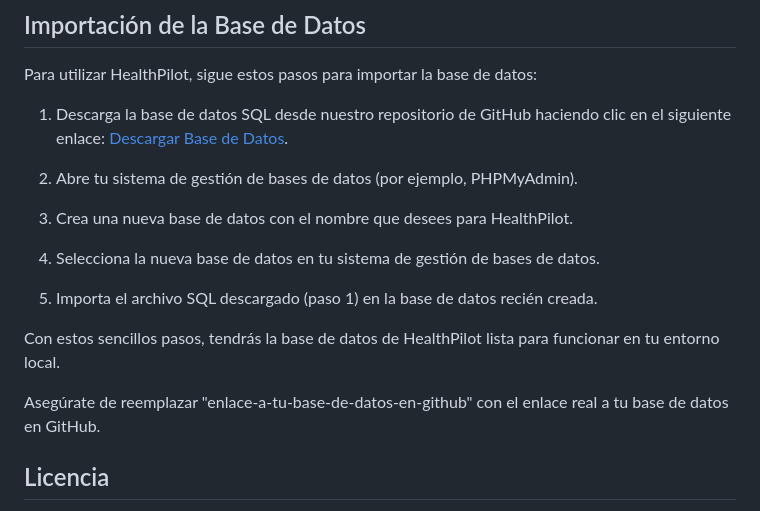
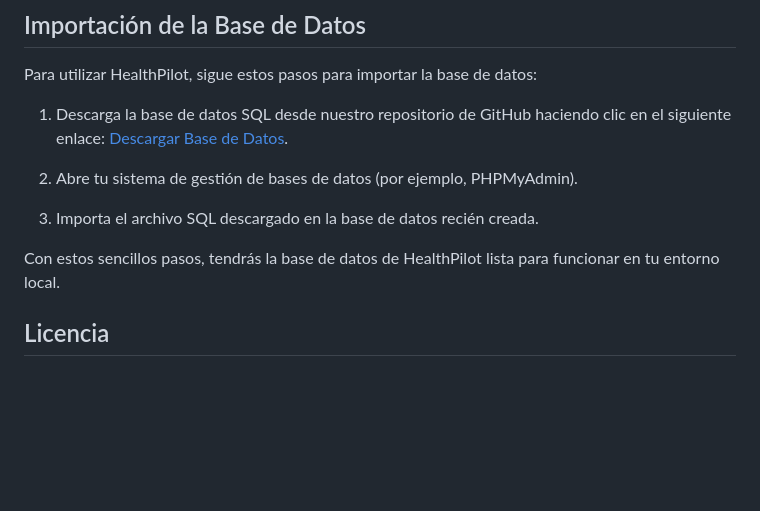
Before and after one commit to GarcesSebastian/HealthPilot, a Markdown page: README.md, the part around the change. Rendered like a GitHub page; blank space fills up the shorter version.

```diff
--- a/README.md
+++ b/README.md
@@ -94,15 +94,9 @@ Para utilizar HealthPilot, sigue estos pasos para importar la base de datos:
 
 2. Abre tu sistema de gestión de bases de datos (por ejemplo, PHPMyAdmin).
 
-3. Crea una nueva base de datos con el nombre que desees para HealthPilot.
-
-4. Selecciona la nueva base de datos en tu sistema de gestión de bases de datos.
-
-5. Importa el archivo SQL descargado (paso 1) en la base de datos recién creada.
+3. Importa el archivo SQL descargado en la base de datos recién creada.
 
 Con estos sencillos pasos, tendrás la base de datos de HealthPilot lista para funcionar en tu entorno local.
-
-Asegúrate de reemplazar "enlace-a-tu-base-de-datos-en-github" con el enlace real a tu base de datos en GitHub.
 
 ## Licencia
 
```
